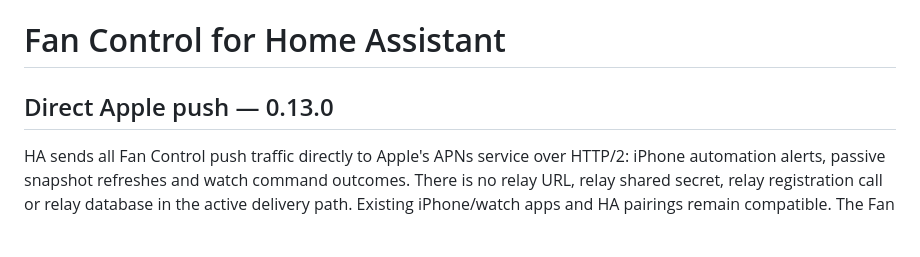
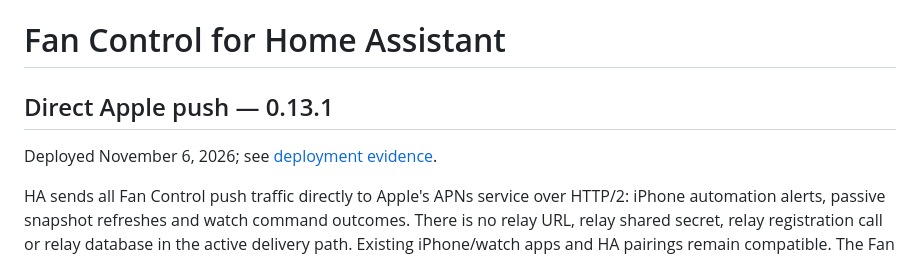
Before and after one commit to agawlbb/FanControlHA, a Markdown page: README.md, the part around the change. Rendered like a GitHub page; blank space fills up the shorter version.

Commit message:
Record verified direct APNs activation and relay retirement [skip ci]

```diff
--- a/README.md
+++ b/README.md
@@ -1,6 +1,8 @@
 # Fan Control for Home Assistant
 
-## Direct Apple push — 0.13.0
+## Direct Apple push — 0.13.1
+
+Deployed November 6, 2026; see [deployment evidence](DEPLOYMENT-DIRECT-APNS.md).
 
 HA sends all Fan Control push traffic directly to Apple's APNs service over
 HTTP/2: iPhone automation alerts, passive snapshot refreshes and watch command
```
Also changed, not shown: DEPLOYMENT-DIRECT-APNS.md (added, +46 -0 lines).
